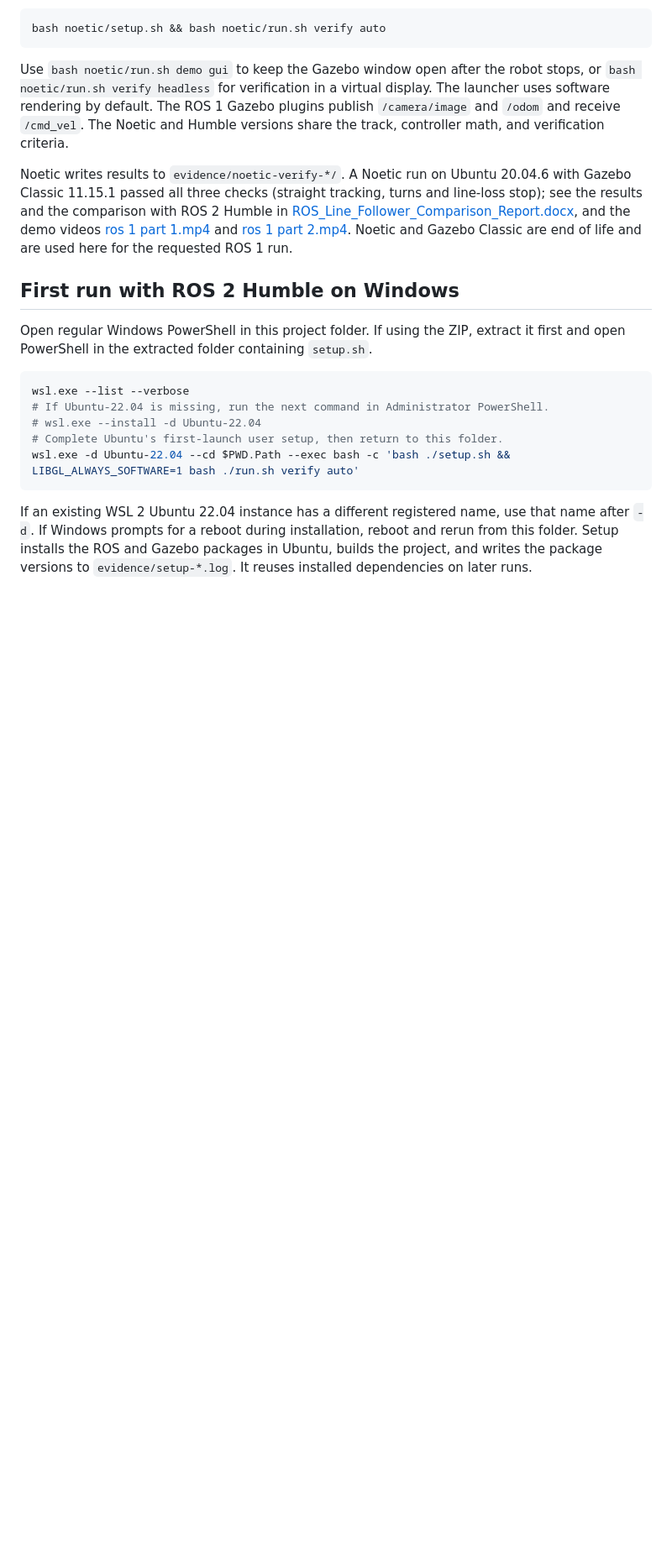
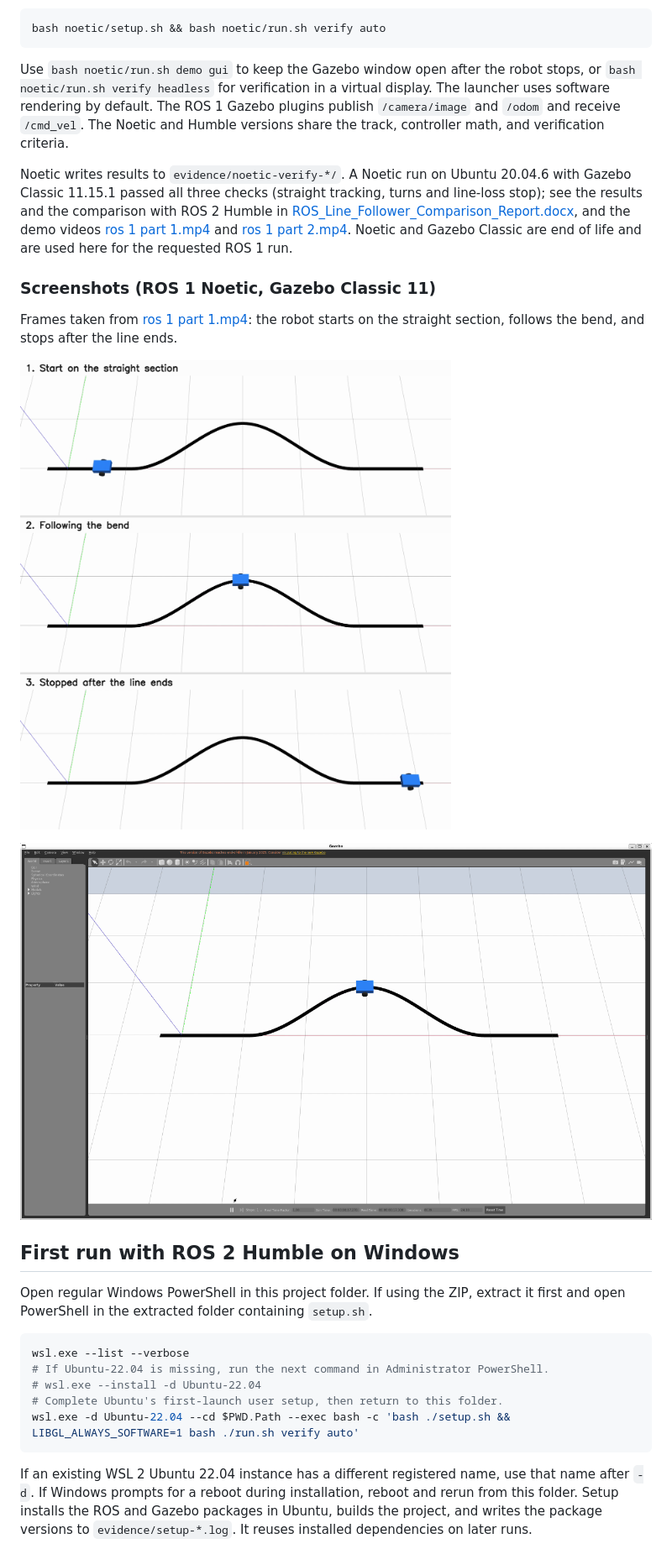
Before and after one commit to fiKVi-7/finalprojectrobotics, a Markdown page: ROS_Line_Follower_Noetic/README.md, the part around the change. Shown at 84% size. GitHub-like rendering; pictures changed too: ROS_Line_Follower_Noetic/screenshots/ros1_noetic_gazebo_classic.png (added), ROS_Line_Follower_Noetic/screenshots/ros1_noetic_sequence.png (added); blank space fills up the shorter version.

Commit message:
Add ROS 1 Noetic screenshots
- ROS_Line_Follower_Noetic/screenshots/: start/bend/stop sequence and a full Gazebo Classic 11
  window, both taken from 'ros 1 part 1.mp4'
- Show the screenshots in the ROS 1 section of the root README and in the Noetic README

```diff
--- a/ROS_Line_Follower_Noetic/README.md
+++ b/ROS_Line_Follower_Noetic/README.md
@@ -13,6 +13,15 @@ bash noetic/setup.sh && bash noetic/run.sh verify auto
 Use `bash noetic/run.sh demo gui` to keep the Gazebo window open after the robot stops, or `bash noetic/run.sh verify headless` for verification in a virtual display. The launcher uses software rendering by default. The ROS 1 Gazebo plugins publish `/camera/image` and `/odom` and receive `/cmd_vel`. The Noetic and Humble versions share the track, controller math, and verification criteria.
 
 Noetic writes results to `evidence/noetic-verify-*/`. A Noetic run on Ubuntu 20.04.6 with Gazebo Classic 11.15.1 passed all three checks (straight tracking, turns and line-loss stop); see the results and the comparison with ROS 2 Humble in [ROS_Line_Follower_Comparison_Report.docx](../ROS_Line_Follower_Comparison_Report.docx), and the demo videos [ros 1 part 1.mp4](ros%201%20part%201.mp4) and [ros 1 part 2.mp4](ros%201%20part%202.mp4). Noetic and Gazebo Classic are end of life and are used here for the requested ROS 1 run.
+
+### Screenshots (ROS 1 Noetic, Gazebo Classic 11)
+
+Frames taken from [ros 1 part 1.mp4](ros%201%20part%201.mp4): the robot starts on the straight section, follows the
+bend, and stops after the line ends.
+
+![ROS 1 Noetic run: start, bend and stop](screenshots/ros1_noetic_sequence.png)
+
+![ROS 1 Noetic run in Gazebo Classic 11](screenshots/ros1_noetic_gazebo_classic.png)
 
 ## First run with ROS 2 Humble on Windows
 
```
Also changed, not shown: README.md (+5 -0 lines).
